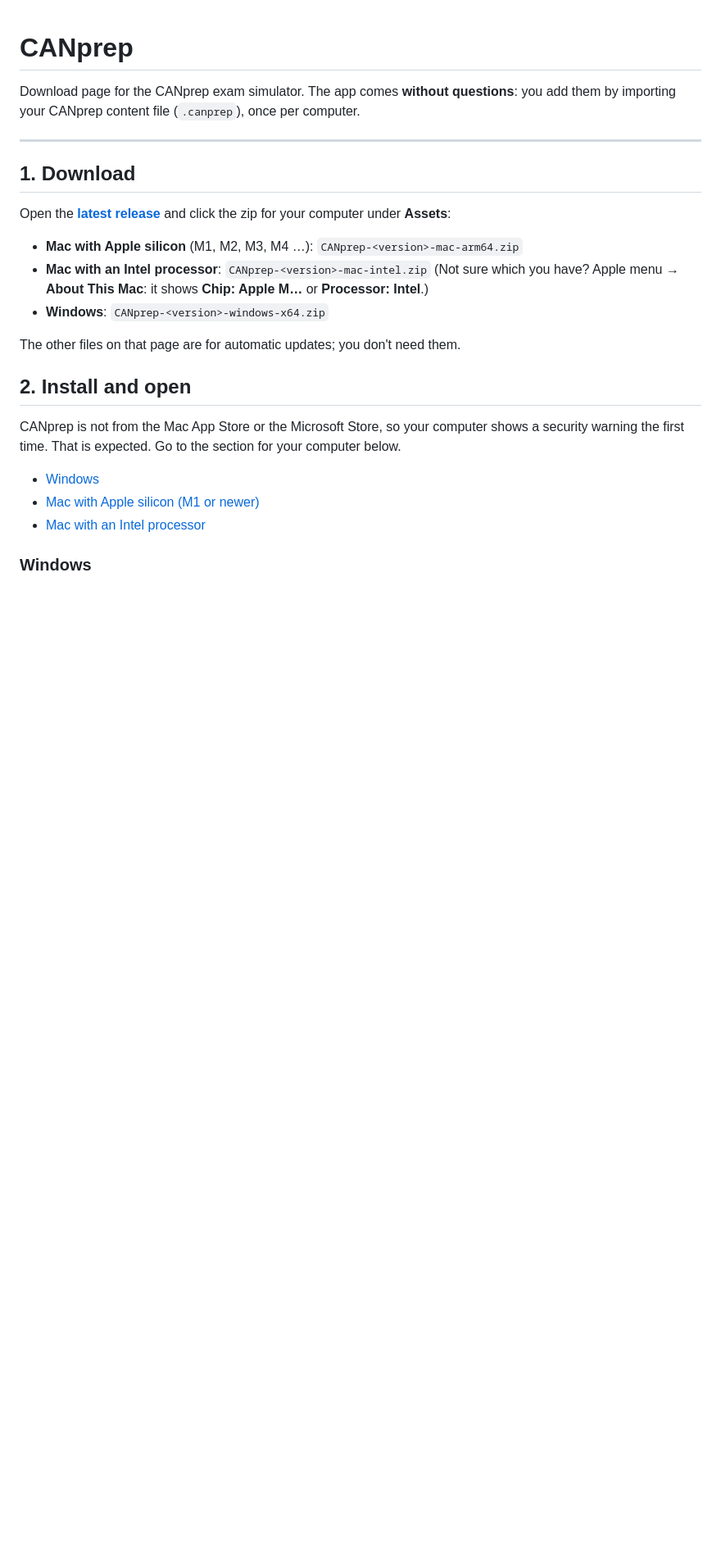
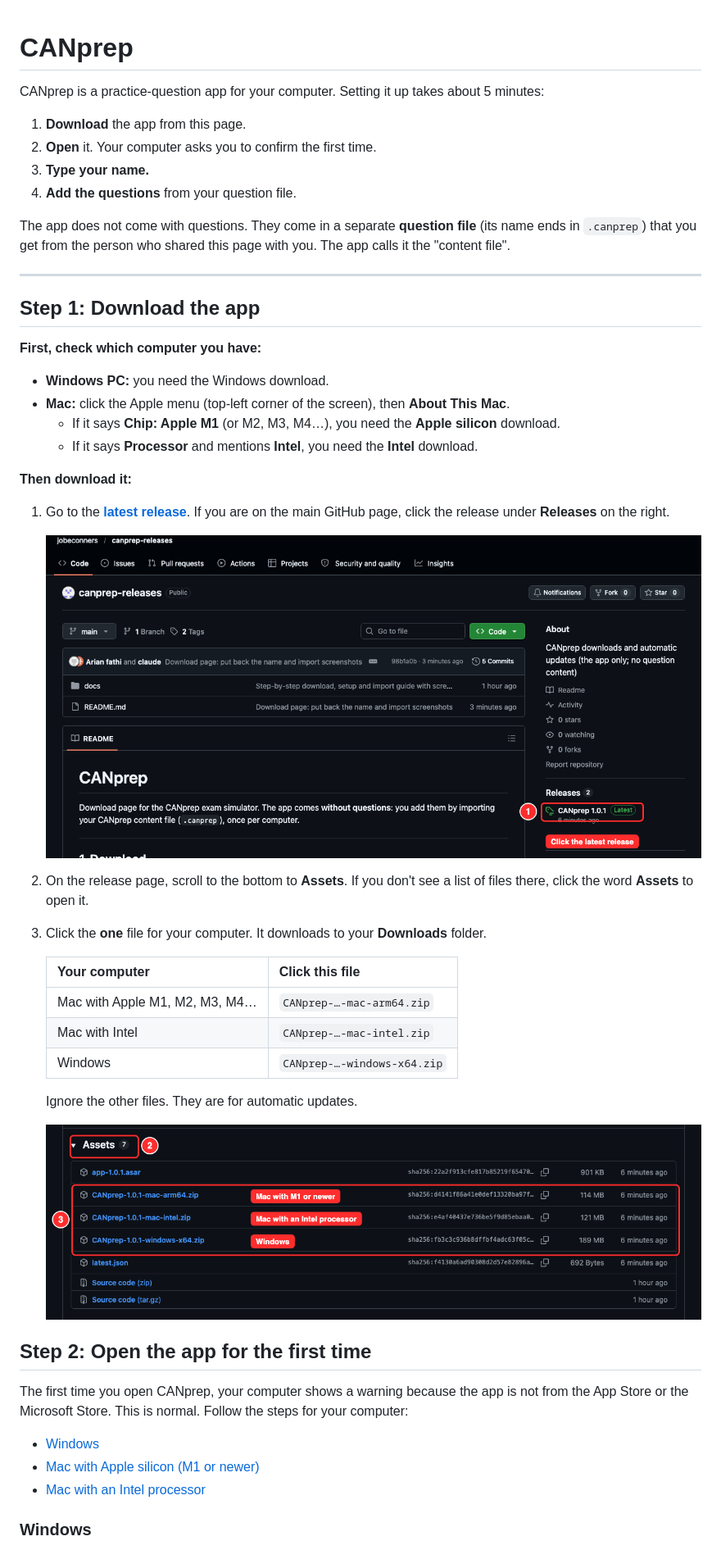
Before and after one commit to jobeconners/canprep-releases, a Markdown page: README.md, the part around one of its changes. Shown at 82% size. GitHub-like rendering; pictures changed too: docs/gh-1-latest-release.png (added), docs/gh-2-assets.png (added); blank space fills up the shorter version.

```diff
--- a/README.md
+++ b/README.md
@@ -1,25 +1,51 @@
 # CANprep
 
-Download page for the CANprep exam simulator. The app comes **without questions**: you add them by importing your
-CANprep content file (`.canprep`), once per computer.
+CANprep is a practice-question app for your computer. Setting it up takes about 5 minutes:
+
+1. **Download** the app from this page.
+2. **Open** it. Your computer asks you to confirm the first time.
+3. **Type your name.**
+4. **Add the questions** from your question file.
+
+The app does not come with questions. They come in a separate **question file** (its name ends in `.canprep`) that you
+get from the person who shared this page with you. The app calls it the "content file".
 
 ---
 
-## 1. Download
+## Step 1: Download the app
 
-Open the **[latest release](../../releases/latest)** and click the zip for your computer under **Assets**:
+**First, check which computer you have:**
 
-- **Mac with Apple silicon** (M1, M2, M3, M4 …): `CANprep-<version>-mac-arm64.zip`
-- **Mac with an Intel processor**: `CANprep-<version>-mac-intel.zip`
-  (Not sure which you have? Apple menu → **About This Mac**: it shows **Chip: Apple M…** or **Processor: Intel**.)
-- **Windows**: `CANprep-<version>-windows-x64.zip`
+- **Windows PC:** you need the Windows download.
+- **Mac:** click the Apple menu (top-left corner of the screen), then **About This Mac**.
+  - If it says **Chip: Apple M1** (or M2, M3, M4…), you need the **Apple silicon** download.
+  - If it says **Processor** and mentions **Intel**, you need the **Intel** download.
 
-The other files on that page are for automatic updates; you don't need them.
+**Then download it:**
 
-## 2. Install and open
+1. Go to the **[latest release](https://github.com/jobeconners/canprep-releases/releases/latest)**. If you are on the
+   main GitHub page, click the release under **Releases** on the right.
 
-CANprep is not from the Mac App Store or the Microsoft Store, so your computer shows a security warning the first
-time. That is expected. Go to the section for your computer below.
+   ![On the main page, click the latest release under Releases](docs/gh-1-latest-release.png)
+
+2. On the release page, scroll to the bottom to **Assets**. If you don't see a list of files there, click the word
+   **Assets** to open it.
+3. Click the **one** file for your computer. It downloads to your **Downloads** folder.
+
+   | Your computer | Click this file |
+   | --- | --- |
+   | Mac with Apple M1, M2, M3, M4… | `CANprep-…-mac-arm64.zip` |
+   | Mac with Intel | `CANprep-…-mac-intel.zip` |
+   | Windows | `CANprep-…-windows-x64.zip` |
+
+   Ignore the other files. They are for automatic updates.
+
+   ![Assets at the bottom of the release page: click the zip for your computer](docs/gh-2-assets.png)
+
+## Step 2: Open the app for the first time
+
+The first time you open CANprep, your computer shows a warning because the app is not from the App Store or the
+Microsoft Store. This is normal. Follow the steps for your computer:
 
 - [Windows](#windows)
 - [Mac with Apple silicon (M1 or newer)](#mac-with-apple-silicon-m1-or-newer)
```
Also changed, not shown: other parts of README.md (+71 -55 lines).
